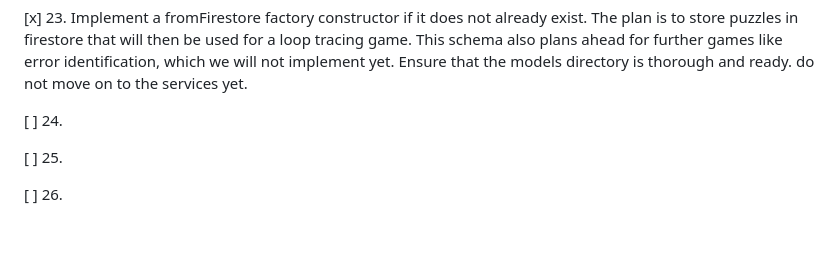
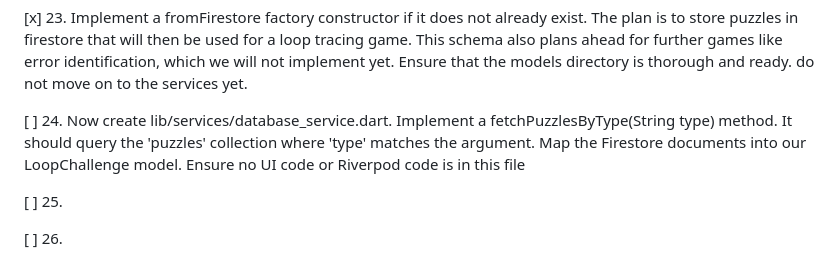
Before and after one commit to lukejosephson/cs_app, a Markdown page: PROMPTS.md, the part around the change. GitHub-like rendering; blank space fills up the shorter version.

Commit message:
Prompts: add prompt 24 details
Co-authored-by: Copilot <223556219+Copilot@users.noreply.github.com>

```diff
--- a/PROMPTS.md
+++ b/PROMPTS.md
@@ -130,7 +130,9 @@ store puzzles in firestore that will then be used for a loop tracing game. This
 ahead for further games like error identification, which we will not implement yet. Ensure that
 the models directory is thorough and ready. do not move on to the services yet.
 
-[ ] 24.
+[ ] 24. Now create lib/services/database_service.dart. Implement a fetchPuzzlesByType(String type) method.
+It should query the 'puzzles' collection where 'type' matches the argument.
+Map the Firestore documents into our LoopChallenge model. Ensure no UI code or Riverpod code is in this file
 
 [ ] 25.
 
```
